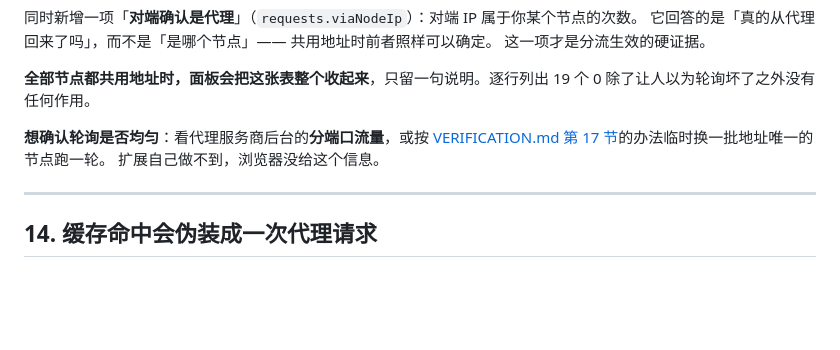
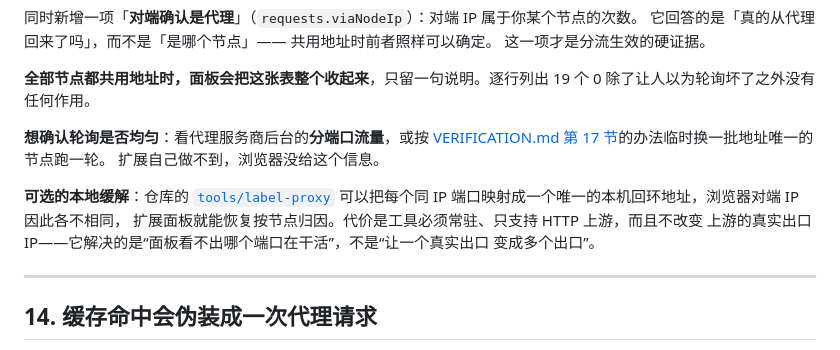
Before and after one commit to NooAcc/Image-Proxy-Rotator, a Markdown page: docs/LIMITATIONS.md, the part around the change. Drawn GitHub-style; blank space fills up the shorter version.

```diff
--- a/docs/LIMITATIONS.md
+++ b/docs/LIMITATIONS.md
@@ -352,6 +352,12 @@ http-10.0.0.3:24000     0 次     0%
 [VERIFICATION.md 第 17 节](VERIFICATION.md)的办法临时换一批地址唯一的节点跑一轮。
 扩展自己做不到，浏览器没给这个信息。
 
+**可选的本地缓解**：仓库的 [`tools/label-proxy`](../tools/label-proxy/README.md)
+可以把每个同 IP 端口映射成一个唯一的本机回环地址，浏览器对端 IP 因此各不相同，
+扩展面板就能恢复按节点归因。代价是工具必须常驻、只支持 HTTP 上游，而且不改变
+上游的真实出口 IP——它解决的是“面板看不出哪个端口在干活”，不是“让一个真实出口
+变成多个出口”。
+
 ---
 
 ## 14. 缓存命中会伪装成一次代理请求
```
Also changed, not shown: README.md (+5 -0 lines), tools/label-proxy/README.md (added, +92 -0 lines).
